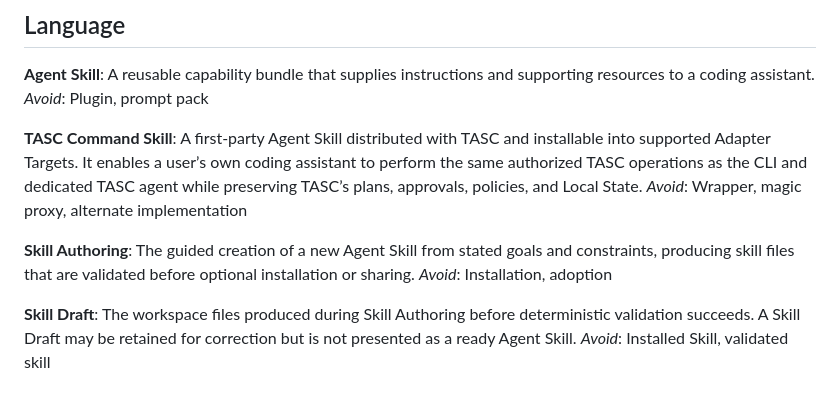
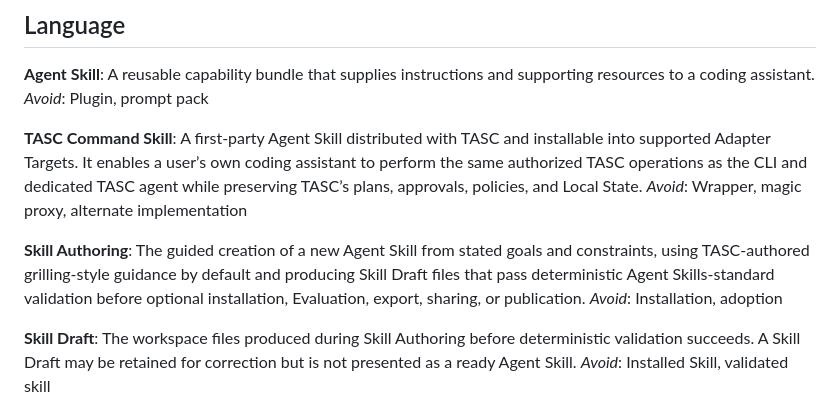
Before and after one commit to pascalvanderheiden/turbo-agent-skills-cli, a Markdown page: CONTEXT.md, the part around the change. Drawn GitHub-style.

Commit message:
Clarify guided skill authoring contract
Co-authored-by: Copilot App <223556219+Copilot@users.noreply.github.com>

```diff
--- a/CONTEXT.md
+++ b/CONTEXT.md
@@ -13,7 +13,7 @@ A first-party Agent Skill distributed with TASC and installable into supported A
 _Avoid_: Wrapper, magic proxy, alternate implementation
 
 **Skill Authoring**:
-The guided creation of a new Agent Skill from stated goals and constraints, producing skill files that are validated before optional installation or sharing.
+The guided creation of a new Agent Skill from stated goals and constraints, using TASC-authored grilling-style guidance by default and producing Skill Draft files that pass deterministic Agent Skills-standard validation before optional installation, Evaluation, export, sharing, or publication.
 _Avoid_: Installation, adoption
 
 **Skill Draft**:
```
